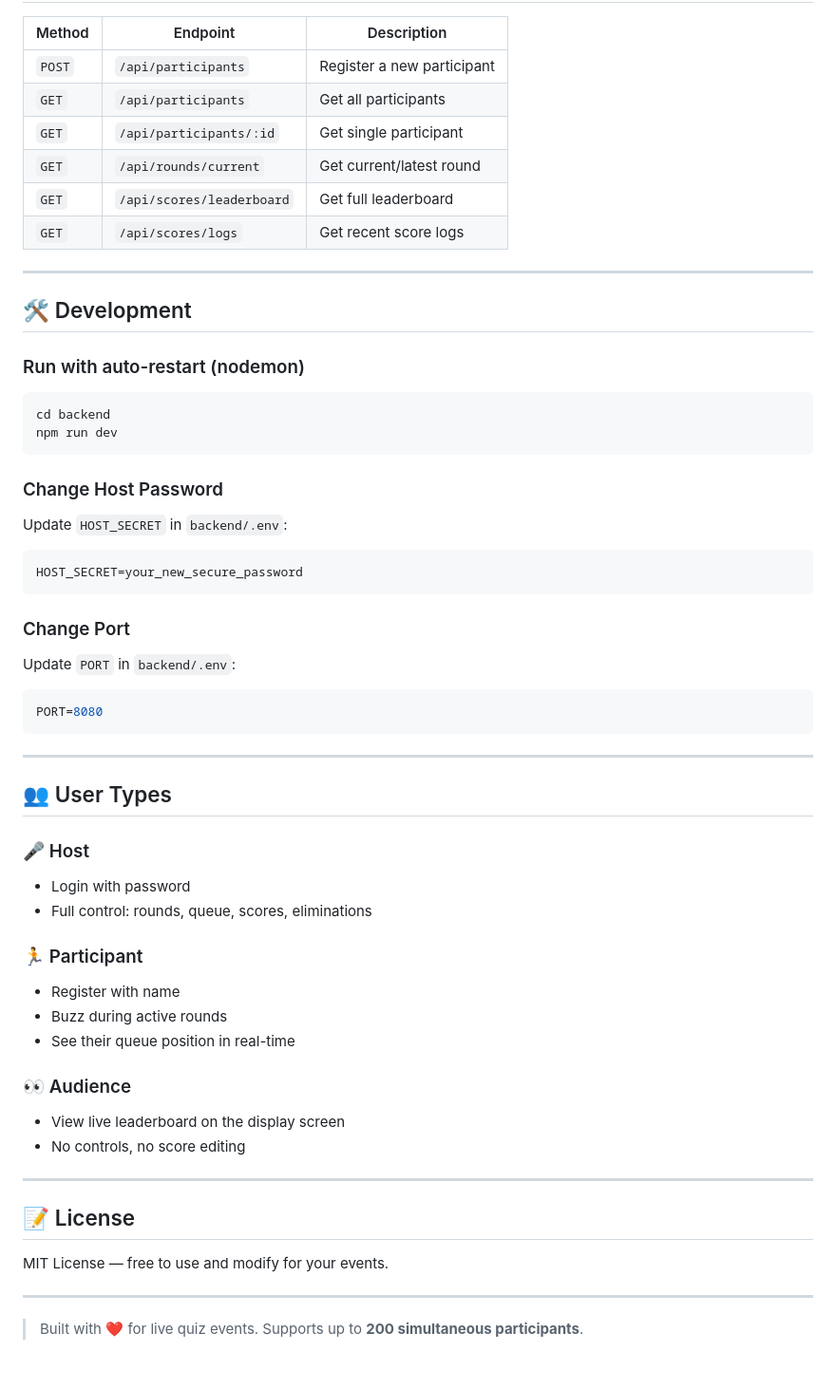
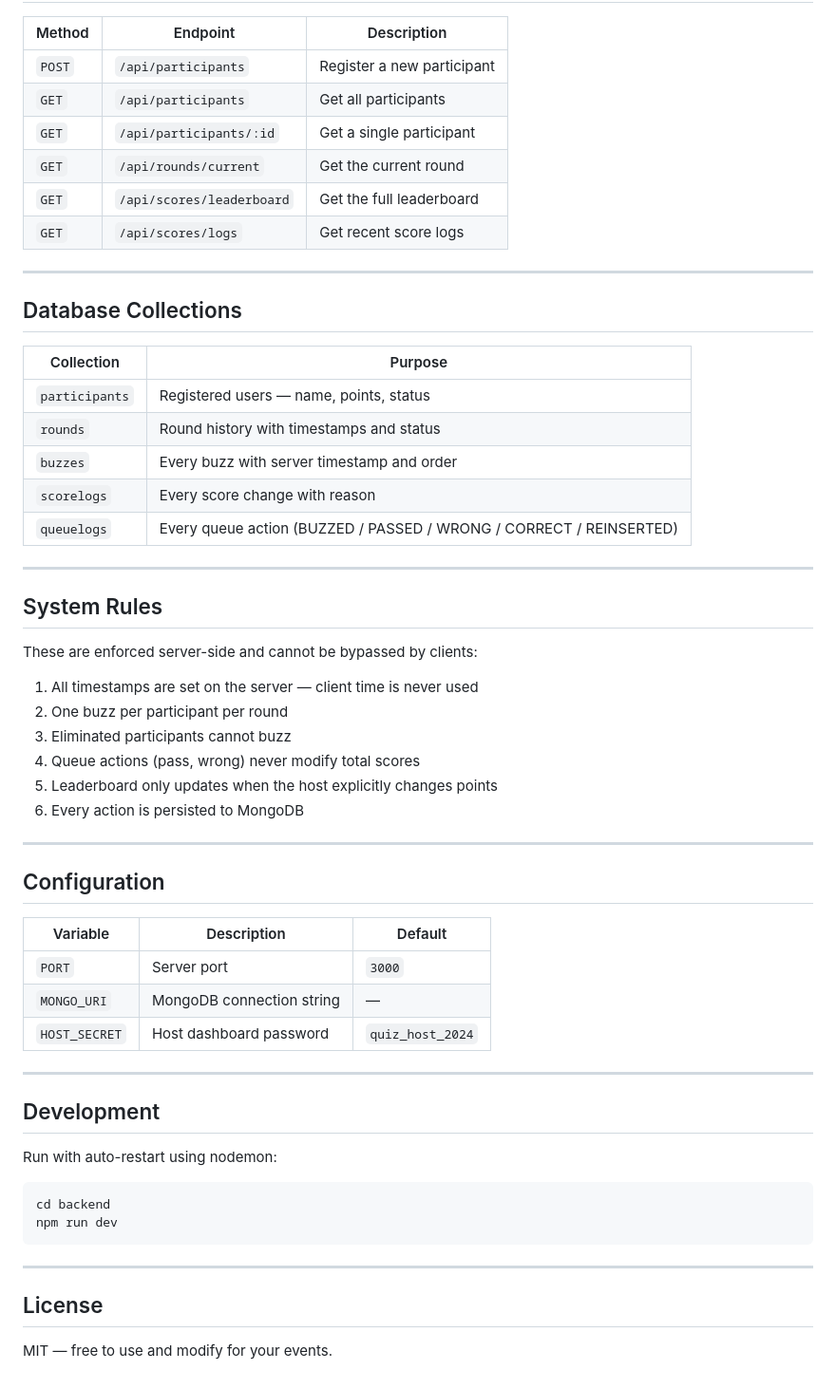
Before and after one commit to hemant677/quiz-buzzer, a Markdown page: README.md, the part around one of its changes. Shown at 95% size. Drawn GitHub-style.

````diff
--- a/README.md
+++ b/README.md
@@ -235,59 +243,59 @@ Click **Start Round** again for the next round. Queue clears automatically; buzz
 |---|---|---|
 | `POST` | `/api/participants` | Register a new participant |
 | `GET` | `/api/participants` | Get all participants |
-| `GET` | `/api/participants/:id` | Get single participant |
-| `GET` | `/api/rounds/current` | Get current/latest round |
-| `GET` | `/api/scores/leaderboard` | Get full leaderboard |
+| `GET` | `/api/participants/:id` | Get a single participant |
+| `GET` | `/api/rounds/current` | Get the current round |
+| `GET` | `/api/scores/leaderboard` | Get the full leaderboard |
 | `GET` | `/api/scores/logs` | Get recent score logs |
 
 ---
 
-## 🛠️ Development
+## Database Collections
 
-### Run with auto-restart (nodemon)
+| Collection | Purpose |
+|---|---|
+| `participants` | Registered users — name, points, status |
+| `rounds` | Round history with timestamps and status |
+| `buzzes` | Every buzz with server timestamp and order |
+| `scorelogs` | Every score change with reason |
+| `queuelogs` | Every queue action (BUZZED / PASSED / WRONG / CORRECT / REINSERTED) |
+
+---
+
+## System Rules
+
+These are enforced server-side and cannot be bypassed by clients:
+
+1. All timestamps are set on the server — client time is never used
+2. One buzz per participant per round
+3. Eliminated participants cannot buzz
+4. Queue actions (pass, wrong) never modify total scores
+5. Leaderboard only updates when the host explicitly changes points
+6. Every action is persisted to MongoDB
+
+---
+
+## Configuration
+
+| Variable | Description | Default |
+|---|---|---|
+| `PORT` | Server port | `3000` |
+| `MONGO_URI` | MongoDB connection string | — |
+| `HOST_SECRET` | Host dashboard password | `quiz_host_2024` |
+
+---
+
+## Development
+
+Run with auto-restart using nodemon:
 
 ```bash
 cd backend
 npm run dev
 ```
 
-### Change Host Password
-
-Update `HOST_SECRET` in `backend/.env`:
-```env
-HOST_SECRET=your_new_secure_password
-```
-
-### Change Port
-
-Update `PORT` in `backend/.env`:
-```env
-PORT=8080
-```
-
 ---
 
-## 👥 User Types
+## License
 
-### 🎤 Host
-- Login with password
-- Full control: rounds, queue, scores, eliminations
-
-### 🏃 Participant
-- Register with name
-- Buzz during active rounds
-- See their queue position in real-time
-
-### 👀 Audience
-- View live leaderboard on the display screen
-- No controls, no score editing
-
----
-
-## 📝 License
-
-MIT License — free to use and modify for your events.
-
----
-
-> Built with ❤️ for live quiz events. Supports up to **200 simultaneous participants**.
+MIT — free to use and modify for your events.
````
Also changed, not shown: other parts of README.md (+126 -118 lines).
